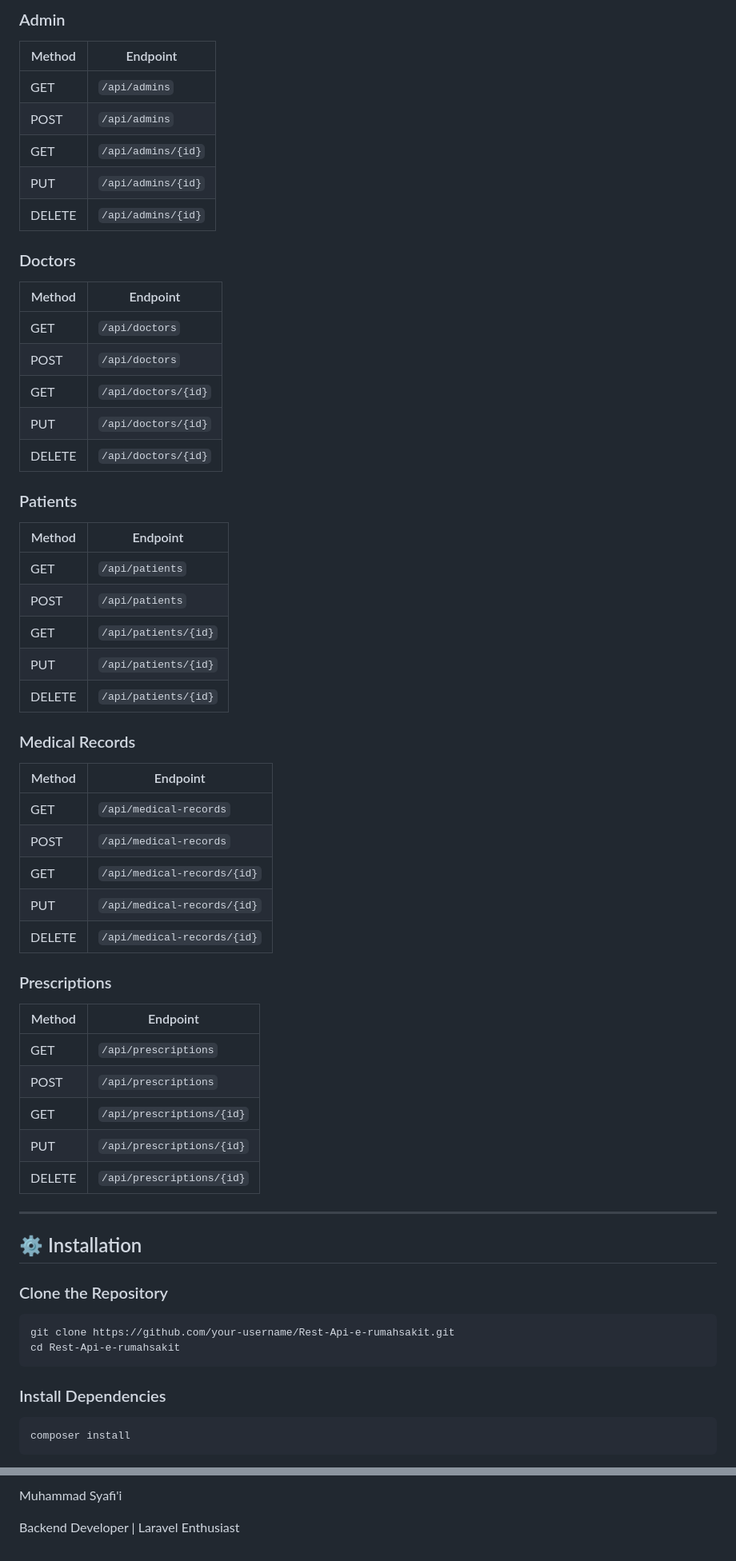
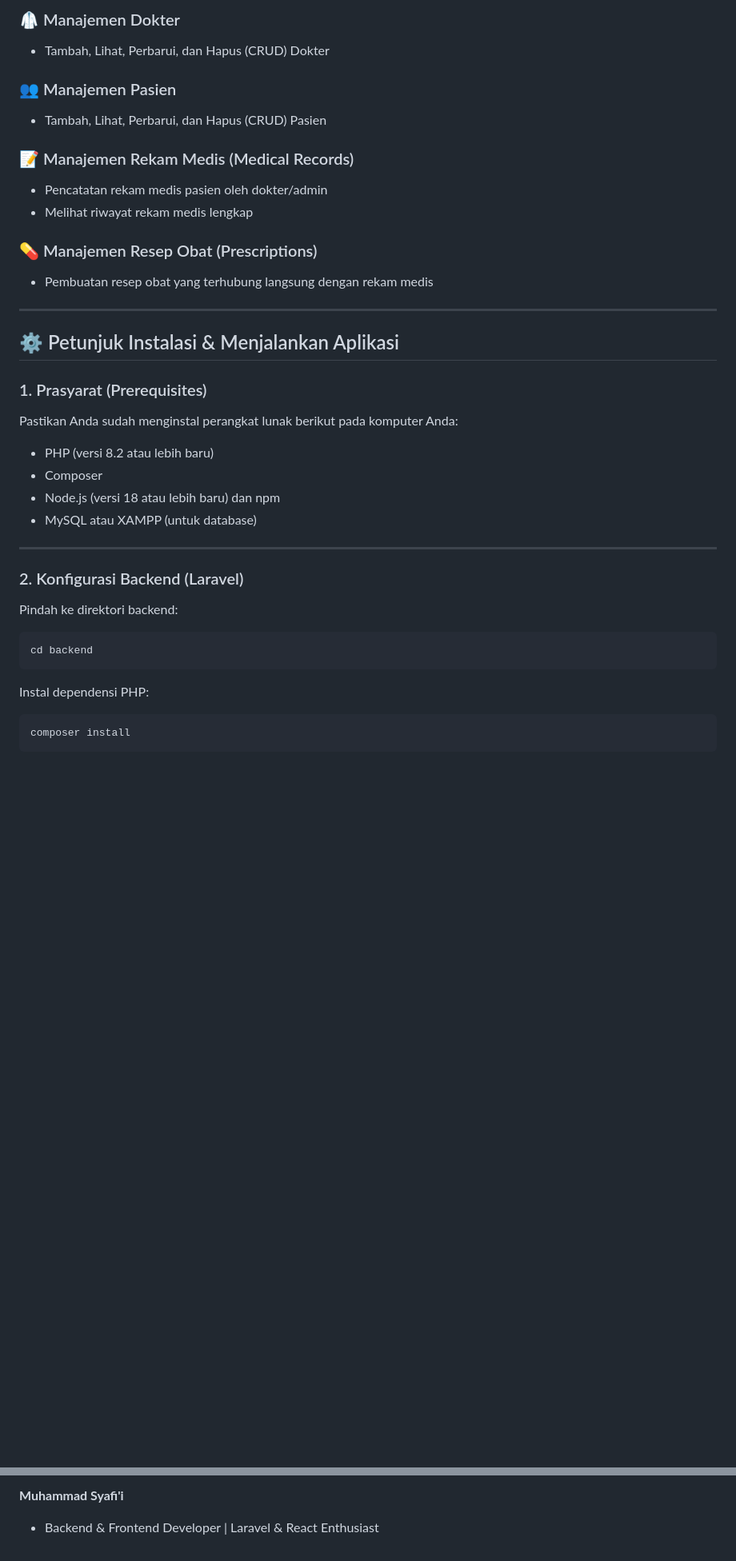
Before and after one commit to MasMuham24/Rest-Api-e-rumahsakit, a Markdown page: README.md, 2 parts joined by grey strips. Shown at 80% size. GitHub-like rendering; blank space fills up the shorter version.

````diff
--- a/README.md
+++ b/README.md
@@ -75,67 +46,38 @@ A RESTful API built with Laravel for managing hospital operations digitally. Thi
 
-### Admin
+### 🥼 Manajemen Dokter
+*   Tambah, Lihat, Perbarui, dan Hapus (CRUD) Dokter
 
-| Method | Endpoint           |
-| ------ | ------------------ |
-| GET    | `/api/admins`      |
-| POST   | `/api/admins`      |
-| GET    | `/api/admins/{id}` |
-| PUT    | `/api/admins/{id}` |
-| DELETE | `/api/admins/{id}` |
+### 👥 Manajemen Pasien
+*   Tambah, Lihat, Perbarui, dan Hapus (CRUD) Pasien
 
-### Doctors
+### 📝 Manajemen Rekam Medis (Medical Records)
+*   Pencatatan rekam medis pasien oleh dokter/admin
+*   Melihat riwayat rekam medis lengkap
 
-| Method | Endpoint            |
-| ------ | ------------------- |
-| GET    | `/api/doctors`      |
-| POST   | `/api/doctors`      |
-| GET    | `/api/doctors/{id}` |
-| PUT    | `/api/doctors/{id}` |
-| DELETE | `/api/doctors/{id}` |
-
-### Patients
-
-| Method | Endpoint             |
-| ------ | -------------------- |
-| GET    | `/api/patients`      |
-| POST   | `/api/patients`      |
-| GET    | `/api/patients/{id}` |
-| PUT    | `/api/patients/{id}` |
-| DELETE | `/api/patients/{id}` |
-
-### Medical Records
-
-| Method | Endpoint                    |
-| ------ | --------------------------- |
-| GET    | `/api/medical-records`      |
-| POST   | `/api/medical-records`      |
-| GET    | `/api/medical-records/{id}` |
-| PUT    | `/api/medical-records/{id}` |
-| DELETE | `/api/medical-records/{id}` |
-
-### Prescriptions
-
-| Method | Endpoint                  |
-| ------ | ------------------------- |
-| GET    | `/api/prescriptions`      |
-| POST   | `/api/prescriptions`      |
-| GET    | `/api/prescriptions/{id}` |
-| PUT    | `/api/prescriptions/{id}` |
-| DELETE | `/api/prescriptions/{id}` |
+### 💊 Manajemen Resep Obat (Prescriptions)
+*   Pembuatan resep obat yang terhubung langsung dengan rekam medis
 
 ---
 
-## ⚙️ Installation
+## ⚙️ Petunjuk Instalasi & Menjalankan Aplikasi
 
-### Clone the Repository
+### 1. Prasyarat (Prerequisites)
+Pastikan Anda sudah menginstal perangkat lunak berikut pada komputer Anda:
+*   PHP (versi 8.2 atau lebih baru)
+*   Composer
+*   Node.js (versi 18 atau lebih baru) dan npm
+*   MySQL atau XAMPP (untuk database)
 
+---
+
+### 2. Konfigurasi Backend (Laravel)
+
+Pindah ke direktori backend:
 ```bash
-git clone https://github.com/your-username/Rest-Api-e-rumahsakit.git
-cd Rest-Api-e-rumahsakit
+cd backend
 ```
 
-### Install Dependencies
-
+Instal dependensi PHP:
 ```bash
 composer install
 ```
@@ -206,4 +165,3 @@ This project is licensed under the MIT License.
 
-Muhammad Syafi'i
-
-Backend Developer | Laravel Enthusiast
+**Muhammad Syafi'i**
+*   Backend & Frontend Developer | Laravel & React Enthusiast
````
Also changed, not shown: other parts of README.md (+74 -86 lines).
